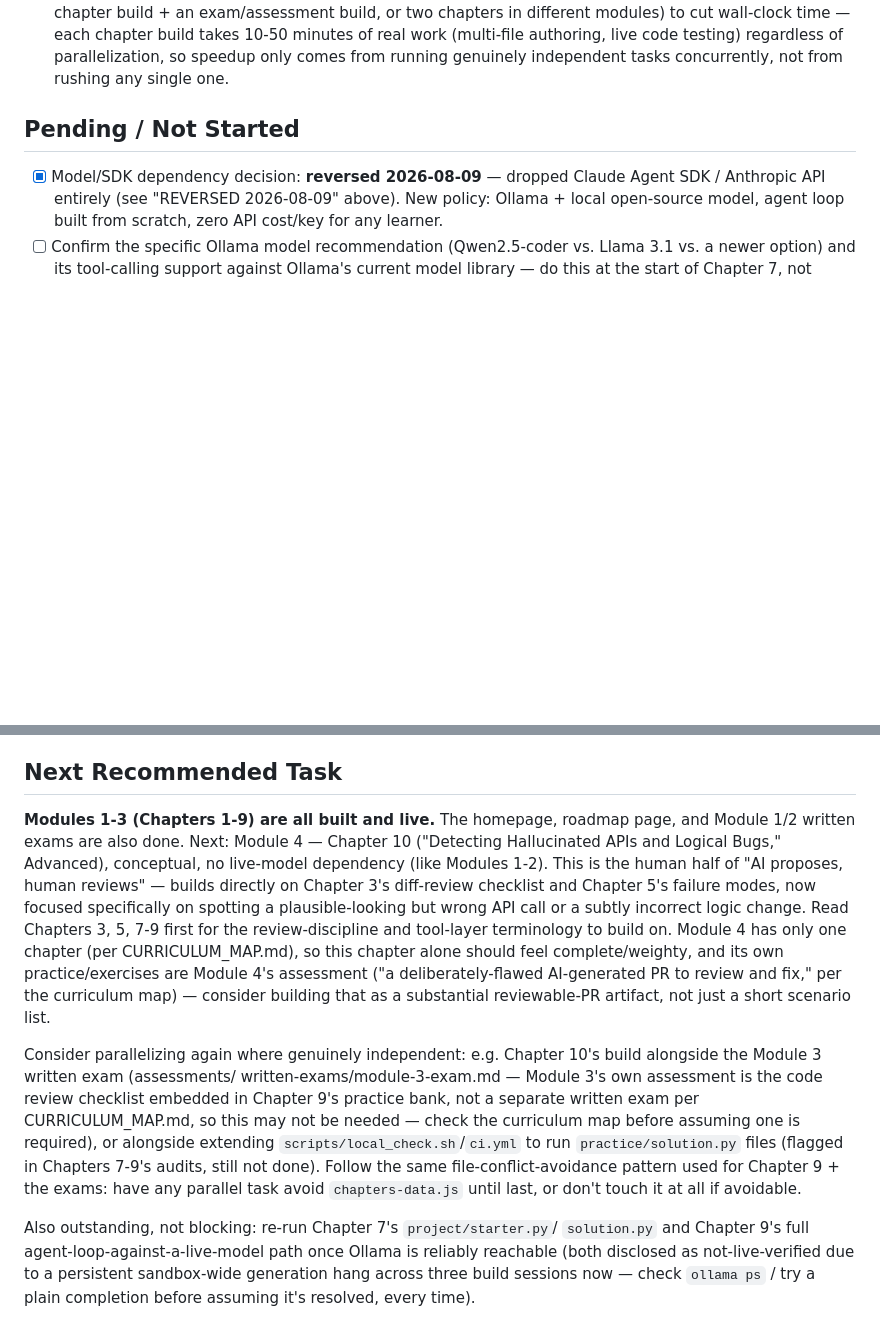
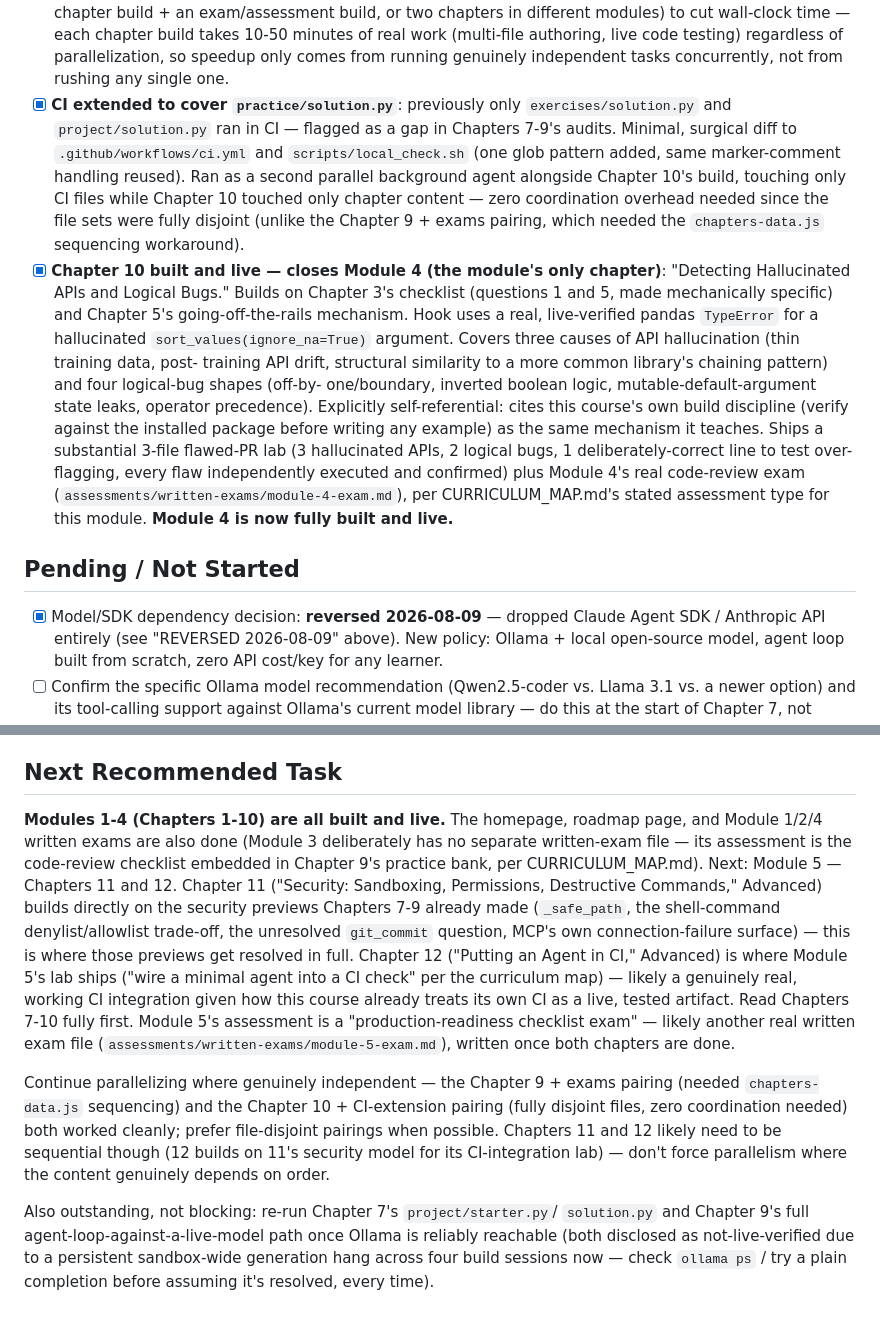
Before and after one commit to TechNaom/ai-coding-agents-for-everyone, a Markdown page: PROJECT_STATE.md, 2 parts joined by grey strips. GitHub-like rendering; blank space fills up the shorter version.

```diff
--- a/PROJECT_STATE.md
+++ b/PROJECT_STATE.md
@@ -217,6 +217,36 @@ production-grade, interview-ready, original content only).
       real work (multi-file authoring, live code testing) regardless of
       parallelization, so speedup only comes from running genuinely
       independent tasks concurrently, not from rushing any single one.
+- [x] **CI extended to cover `practice/solution.py`**: previously only
+      `exercises/solution.py` and `project/solution.py` ran in CI —
+      flagged as a gap in Chapters 7-9's audits. Minimal, surgical diff
+      to `.github/workflows/ci.yml` and `scripts/local_check.sh` (one
+      glob pattern added, same marker-comment handling reused). Ran as
+      a second parallel background agent alongside Chapter 10's build,
+      touching only CI files while Chapter 10 touched only chapter
+      content — zero coordination overhead needed since the file sets
+      were fully disjoint (unlike the Chapter 9 + exams pairing, which
+      needed the `chapters-data.js` sequencing workaround).
+- [x] **Chapter 10 built and live — closes Module 4 (the module's only
+      chapter)**: "Detecting Hallucinated APIs and Logical Bugs."
+      Builds on Chapter 3's checklist (questions 1 and 5, made
+      mechanically specific) and Chapter 5's going-off-the-rails
+      mechanism. Hook uses a real, live-verified pandas `TypeError` for
+      a hallucinated `sort_values(ignore_na=True)` argument. Covers
+      three causes of API hallucination (thin training data, post-
+      training API drift, structural similarity to a more common
+      library's chaining pattern) and four logical-bug shapes (off-by-
+      one/boundary, inverted boolean logic, mutable-default-argument
+      state leaks, operator precedence). Explicitly self-referential:
+      cites this course's own build discipline (verify against the
+      installed package before writing any example) as the same
+      mechanism it teaches. Ships a substantial 3-file flawed-PR lab
+      (3 hallucinated APIs, 2 logical bugs, 1 deliberately-correct line
+      to test over-flagging, every flaw independently executed and
+      confirmed) plus Module 4's real code-review exam
+      (`assessments/written-exams/module-4-exam.md`), per
+      CURRICULUM_MAP.md's stated assessment type for this module.
+      **Module 4 is now fully built and live.**
 
 ## Pending / Not Started
 
@@ -296,37 +326,36 @@ scenarios/8 interview questions minimum, tested code before writing).
 
 ## Next Recommended Task
 
-**Modules 1-3 (Chapters 1-9) are all built and live.** The homepage,
-roadmap page, and Module 1/2 written exams are also done. Next: Module
-4 — Chapter 10 ("Detecting Hallucinated APIs and Logical Bugs,"
-Advanced), conceptual, no live-model dependency (like Modules 1-2).
-This is the human half of "AI proposes, human reviews" — builds
-directly on Chapter 3's diff-review checklist and Chapter 5's failure
-modes, now focused specifically on spotting a plausible-looking but
-wrong API call or a subtly incorrect logic change. Read Chapters 3, 5,
-7-9 first for the review-discipline and tool-layer terminology to
-build on. Module 4 has only one chapter (per CURRICULUM_MAP.md), so
-this chapter alone should feel complete/weighty, and its own
-practice/exercises are Module 4's assessment ("a deliberately-flawed
-AI-generated PR to review and fix," per the curriculum map) — consider
-building that as a substantial reviewable-PR artifact, not just a
-short scenario list.
+**Modules 1-4 (Chapters 1-10) are all built and live.** The homepage,
+roadmap page, and Module 1/2/4 written exams are also done (Module 3
+deliberately has no separate written-exam file — its assessment is the
+code-review checklist embedded in Chapter 9's practice bank, per
+CURRICULUM_MAP.md). Next: Module 5 — Chapters 11 and 12. Chapter 11
+("Security: Sandboxing, Permissions, Destructive Commands," Advanced)
+builds directly on the security previews Chapters 7-9 already made
+(`_safe_path`, the shell-command denylist/allowlist trade-off, the
+unresolved `git_commit` question, MCP's own connection-failure
+surface) — this is where those previews get resolved in full. Chapter
+12 ("Putting an Agent in CI," Advanced) is where Module 5's lab ships
+("wire a minimal agent into a CI check" per the curriculum map) —
+likely a genuinely real, working CI integration given how this course
+already treats its own CI as a live, tested artifact. Read Chapters
+7-10 fully first. Module 5's assessment is a "production-readiness
+checklist exam" — likely another real written exam file
+(`assessments/written-exams/module-5-exam.md`), written once both
+chapters are done.
 
-Consider parallelizing again where genuinely independent: e.g. Chapter
-10's build alongside the Module 3 written exam (assessments/
-written-exams/module-3-exam.md — Module 3's own assessment is the code
-review checklist embedded in Chapter 9's practice bank, not a separate
-written exam per CURRICULUM_MAP.md, so this may not be needed — check
-the curriculum map before assuming one is required), or alongside
-extending `scripts/local_check.sh`/`ci.yml` to run `practice/solution.py`
-files (flagged in Chapters 7-9's audits, still not done). Follow the
-same file-conflict-avoidance pattern used for Chapter 9 + the exams:
-have any parallel task avoid `chapters-data.js` until last, or don't
-touch it at all if avoidable.
+Continue parallelizing where genuinely independent — the Chapter 9 +
+exams pairing (needed `chapters-data.js` sequencing) and the Chapter
+10 + CI-extension pairing (fully disjoint files, zero coordination
+needed) both worked cleanly; prefer file-disjoint pairings when
+possible. Chapters 11 and 12 likely need to be sequential though (12
+builds on 11's security model for its CI-integration lab) — don't
+force parallelism where the content genuinely depends on order.
 
 Also outstanding, not blocking: re-run Chapter 7's `project/starter.py`/
 `solution.py` and Chapter 9's full agent-loop-against-a-live-model path
 once Ollama is reliably reachable (both disclosed as not-live-verified
-due to a persistent sandbox-wide generation hang across three build
+due to a persistent sandbox-wide generation hang across four build
 sessions now — check `ollama ps` / try a plain completion before
 assuming it's resolved, every time).
```
Also changed, not shown: AI_HANDOFF.md (+31 -41 lines).
